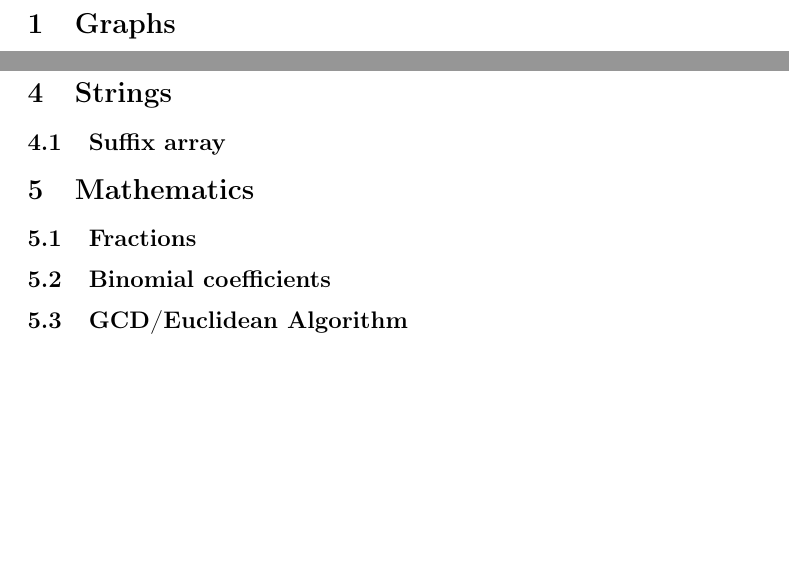
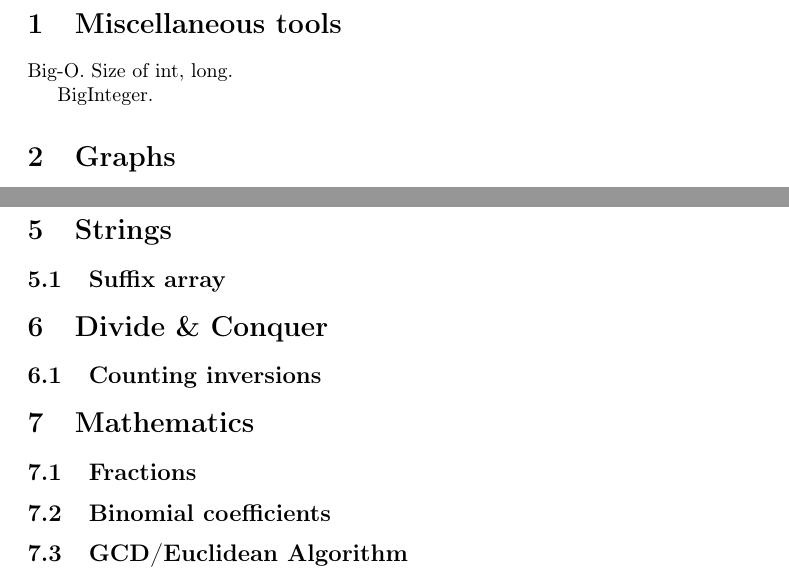
Before and after one commit to Hendrix-CS/programming-team, a LaTeX document (reference/Hendrix-comprog-reference.tex): two parts of pages 1 and 2 of 2, joined at a grey line, cut at the place of the change, the shorter picture padded with empty space. Compiled offline with pdfLaTeX.

Commit message:
notes for later

```diff
--- a/reference/Hendrix-comprog-reference.tex
+++ b/reference/Hendrix-comprog-reference.tex
@@ -12,6 +12,13 @@
 \newcommand{\kattis}[1]{\href{https://open.kattis.com/problems/#1}{\texttt{#1}}}
 
 \begin{document}
+
+\section{Miscellaneous tools}
+
+Big-O.  Size of int, long.
+
+BigInteger.
+
 
 \section{Graphs}
 
@@ -55,6 +62,10 @@ Kattis: \kattis{10kindsofpeople}, \kattis{drivingrange},
 
 \subsection{Suffix array}
 
+\section{Divide \& Conquer}
+
+\subsection{Counting inversions}
+
 \section{Mathematics}
 
 \subsection{Fractions}
```
